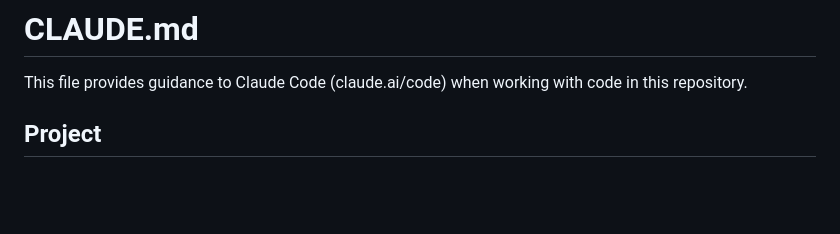
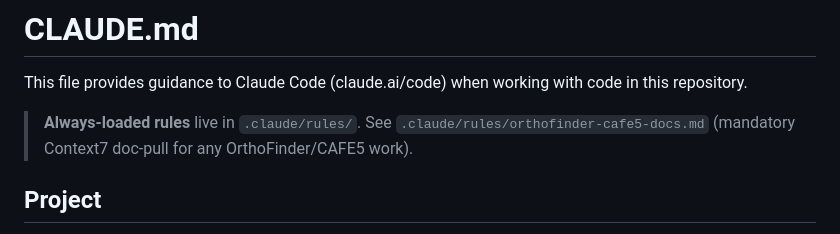
Before and after one commit to wkmeyer-lab/GeneFamilyConverge, a Markdown page: CLAUDE.md, the part around the change. Drawn GitHub-style; blank space fills up the shorter version.

Commit message:
Updated Instructions

```diff
--- a/CLAUDE.md
+++ b/CLAUDE.md
@@ -1,6 +1,10 @@
 # CLAUDE.md
 
 This file provides guidance to Claude Code (claude.ai/code) when working with code in this repository.
+
+> **Always-loaded rules** live in `.claude/rules/`. See
+> `.claude/rules/orthofinder-cafe5-docs.md` (mandatory Context7 doc-pull for any
+> OrthoFinder/CAFE5 work).
 
 ## Project
 
```
